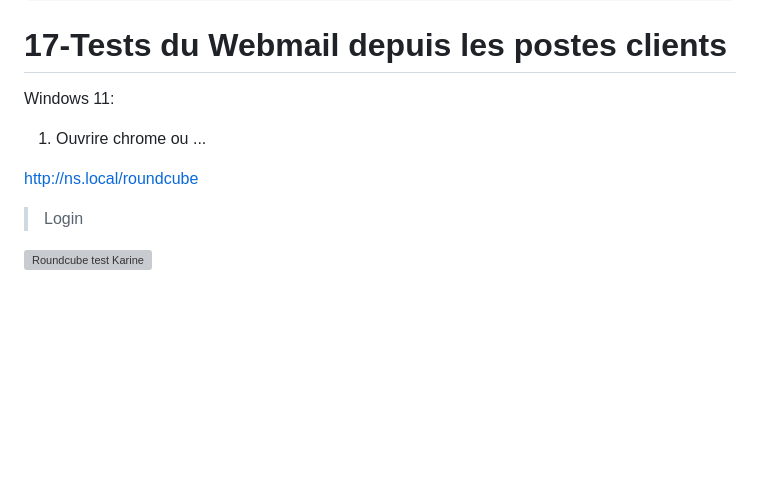
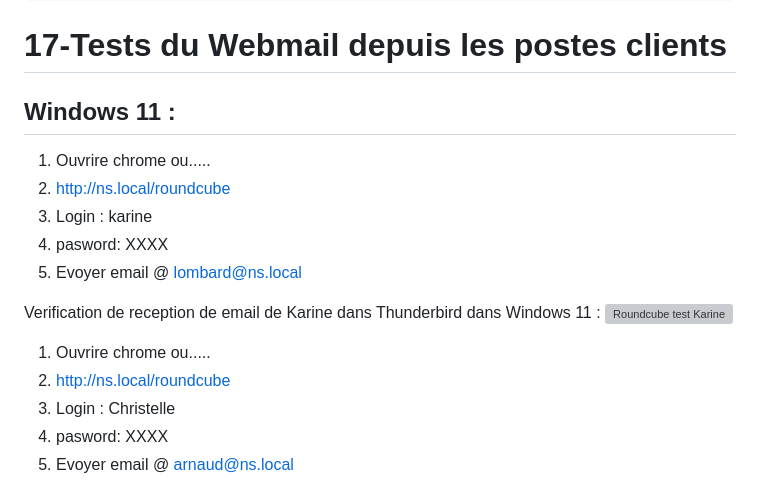
Before and after one commit to Plangloi/420-AJ5-RO_DE-PLOIEMENT-DES-SERVICES-WEB-Linux, a Markdown page: Projet/6-Installation du service MySQL-Server + Service RoundCube_16-17.md, the part around one of its changes. GitHub-like rendering; blank space fills up the shorter version; grey boxes are pictures that could not be loaded.

````diff
--- a/Projet/6-Installation du service MySQL-Server + Service RoundCube_16-17.md
+++ b/Projet/6-Installation du service MySQL-Server + Service RoundCube_16-17.md
@@ -157,13 +157,20 @@ $config['enable_spellcheck'] = false;
 ```
 
 # 17-Tests du Webmail depuis les postes clients
-Windows 11:
-1. Ouvrire chrome ou ...
-
-[http://ns.local/roundcube](http://ns.local/roundcube)
-> Login
+## Windows 11 :
+1. Ouvrire chrome ou.....
+2. [http://ns.local/roundcube](http://ns.local/roundcube)
+3. Login : karine
+4. pasword: XXXX
+5. Evoyer email @ lombard@ns.local
 
 
+Verification de reception de email de Karine dans Thunderbird dans Windows 11 :
 ![Roundcube test Karine](https://github.com/Plangloi/420-AJ5-RO_DE-PLOIEMENT-DES-SERVICES-WEB-Linux/assets/48372629/7ce73ace-eb2a-40f3-93da-dcab601c043e)
 
+1. Ouvrire chrome ou.....
+2. [http://ns.local/roundcube](http://ns.local/roundcube)
+3. Login : Christelle
+4. pasword: XXXX
+5. Evoyer email @ arnaud@ns.local
 
````
Also changed, not shown: other parts of Projet/6-Installation du service MySQL-Server + Service RoundCube_16-17.md (+5 -1 lines).
